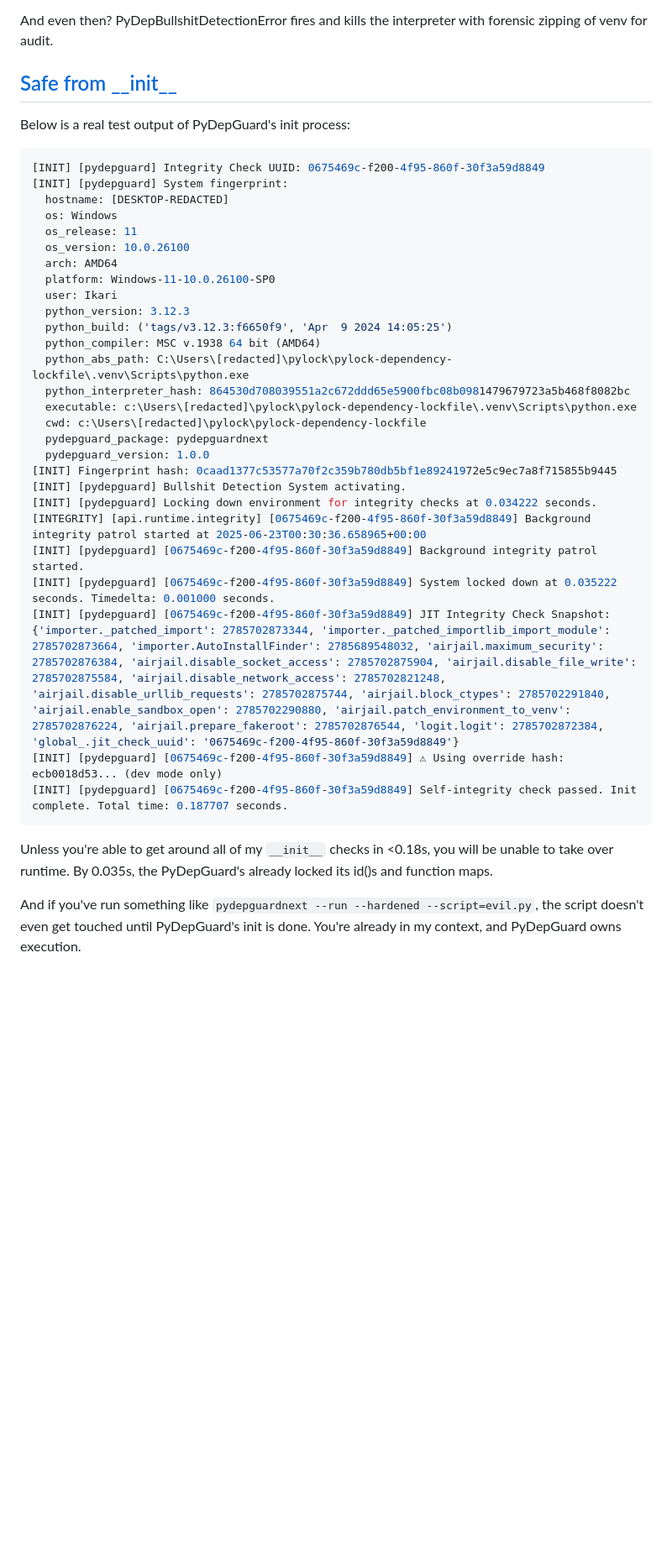
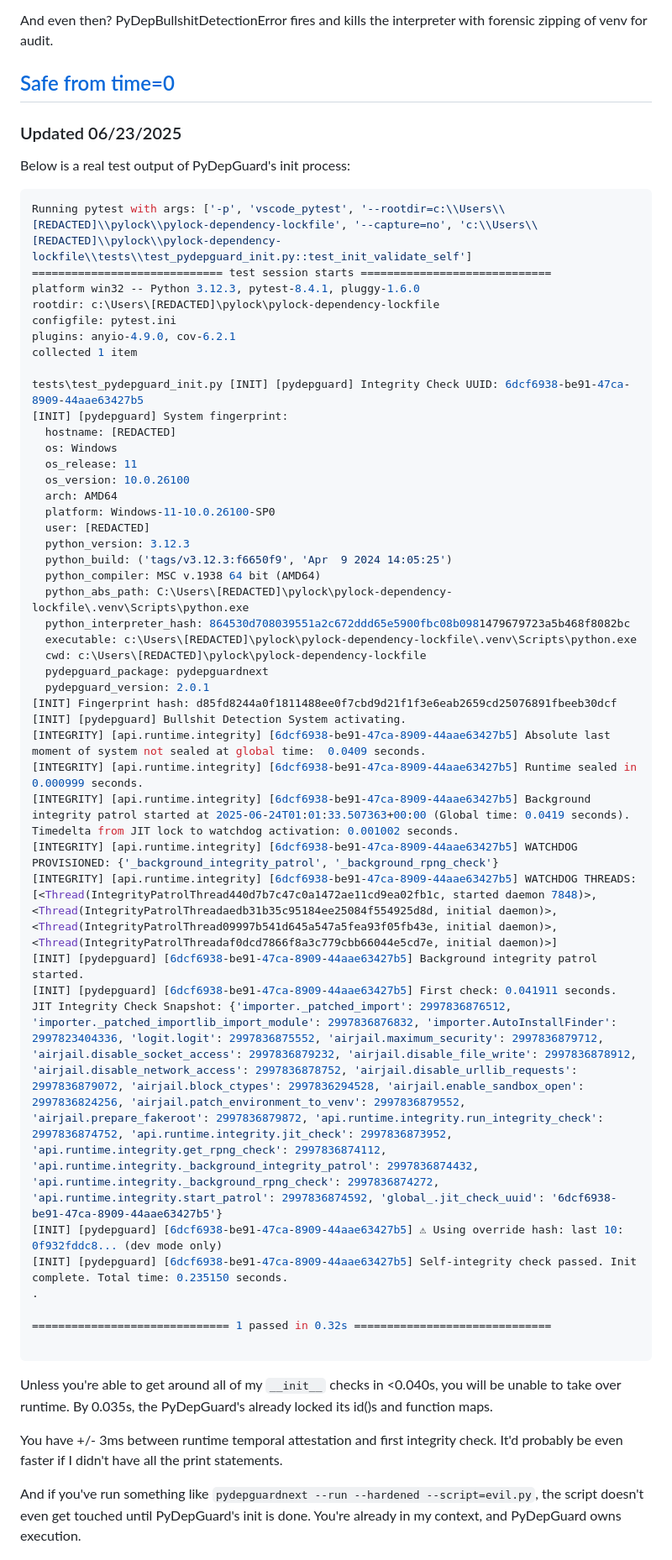
Before and after one commit to nuclear-treestump/pylock-dependency-lockfile, a Markdown page: README.md, the part around the change. Shown: that part at 84% size. Rendered like a GitHub page; blank space fills up the shorter version.

````diff
--- a/README.md
+++ b/README.md
@@ -150,39 +150,58 @@ Only if:
 And even then?
 PyDepBullshitDetectionError fires and kills the interpreter with forensic zipping of venv for audit.
 
-## [Safe from \_\_init__](#init)
+## [Safe from time=0](#init)
+
+### Updated 06/23/2025
+
 Below is a real test output of PyDepGuard's init process:
 ```sh
-[INIT] [pydepguard] Integrity Check UUID: 0675469c-f200-4f95-860f-30f3a59d8849
+Running pytest with args: ['-p', 'vscode_pytest', '--rootdir=c:\\Users\\[REDACTED]\\pylock\\pylock-dependency-lockfile', '--capture=no', 'c:\\Users\\[REDACTED]\\pylock\\pylock-dependency-lockfile\\tests\\test_pydepguard_init.py::test_init_validate_self']
+============================= test session starts =============================
+platform win32 -- Python 3.12.3, pytest-8.4.1, pluggy-1.6.0
+rootdir: c:\Users\[REDACTED]\pylock\pylock-dependency-lockfile
+configfile: pytest.ini
+plugins: anyio-4.9.0, cov-6.2.1
+collected 1 item
+
+tests\test_pydepguard_init.py [INIT] [pydepguard] Integrity Check UUID: 6dcf6938-be91-47ca-8909-44aae63427b5
 [INIT] [pydepguard] System fingerprint:
-  hostname: [DESKTOP-REDACTED]
+  hostname: [REDACTED]
   os: Windows
   os_release: 11
   os_version: 10.0.26100
   arch: AMD64
   platform: Windows-11-10.0.26100-SP0
-  user: Ikari
+  user: [REDACTED]
   python_version: 3.12.3
   python_build: ('tags/v3.12.3:f6650f9', 'Apr  9 2024 14:05:25')
   python_compiler: MSC v.1938 64 bit (AMD64)
-  python_abs_path: C:\Users\[redacted]\pylock\pylock-dependency-lockfile\.venv\Scripts\python.exe
+  python_abs_path: C:\Users\[REDACTED]\pylock\pylock-dependency-lockfile\.venv\Scripts\python.exe
   python_interpreter_hash: 864530d708039551a2c672ddd65e5900fbc08b0981479679723a5b468f8082bc
-  executable: c:\Users\[redacted]\pylock\pylock-dependency-lockfile\.venv\Scripts\python.exe
-  cwd: c:\Users\[redacted]\pylock\pylock-dependency-lockfile
+  executable: c:\Users\[REDACTED]\pylock\pylock-dependency-lockfile\.venv\Scripts\python.exe
+  cwd: c:\Users\[REDACTED]\pylock\pylock-dependency-lockfile
   pydepguard_package: pydepguardnext
-  pydepguard_version: 1.0.0
-[INIT] Fingerprint hash: 0caad1377c53577a70f2c359b780db5bf1e89241972e5c9ec7a8f715855b9445
+  pydepguard_version: 2.0.1
+[INIT] Fingerprint hash: d85fd8244a0f1811488ee0f7cbd9d21f1f3e6eab2659cd25076891fbeeb30dcf
 [INIT] [pydepguard] Bullshit Detection System activating.
-[INIT] [pydepguard] Locking down environment for integrity checks at 0.034222 seconds.
-[INTEGRITY] [api.runtime.integrity] [0675469c-f200-4f95-860f-30f3a59d8849] Background integrity patrol started at 2025-06-23T00:30:36.658965+00:00
-[INIT] [pydepguard] [0675469c-f200-4f95-860f-30f3a59d8849] Background integrity patrol started.
-[INIT] [pydepguard] [0675469c-f200-4f95-860f-30f3a59d8849] System locked down at 0.035222 seconds. Timedelta: 0.001000 seconds.
-[INIT] [pydepguard] [0675469c-f200-4f95-860f-30f3a59d8849] JIT Integrity Check Snapshot: {'importer._patched_import': 2785702873344, 'importer._patched_importlib_import_module': 2785702873664, 'importer.AutoInstallFinder': 2785689548032, 'airjail.maximum_security': 2785702876384, 'airjail.disable_socket_access': 2785702875904, 'airjail.disable_file_write': 2785702875584, 'airjail.disable_network_access': 2785702821248, 'airjail.disable_urllib_requests': 2785702875744, 'airjail.block_ctypes': 2785702291840, 'airjail.enable_sandbox_open': 2785702290880, 'airjail.patch_environment_to_venv': 2785702876224, 'airjail.prepare_fakeroot': 2785702876544, 'logit.logit': 2785702872384, 'global_.jit_check_uuid': '0675469c-f200-4f95-860f-30f3a59d8849'}
-[INIT] [pydepguard] [0675469c-f200-4f95-860f-30f3a59d8849] ⚠ Using override hash: ecb0018d53... (dev mode only)
-[INIT] [pydepguard] [0675469c-f200-4f95-860f-30f3a59d8849] Self-integrity check passed. Init complete. Total time: 0.187707 seconds.
+[INTEGRITY] [api.runtime.integrity] [6dcf6938-be91-47ca-8909-44aae63427b5] Absolute last moment of system not sealed at global time:  0.0409 seconds.
+[INTEGRITY] [api.runtime.integrity] [6dcf6938-be91-47ca-8909-44aae63427b5] Runtime sealed in 0.000999 seconds.
+[INTEGRITY] [api.runtime.integrity] [6dcf6938-be91-47ca-8909-44aae63427b5] Background integrity patrol started at 2025-06-24T01:01:33.507363+00:00 (Global time: 0.0419 seconds). Timedelta from JIT lock to watchdog activation: 0.001002 seconds.
+[INTEGRITY] [api.runtime.integrity] [6dcf6938-be91-47ca-8909-44aae63427b5] WATCHDOG PROVISIONED: {'_background_integrity_patrol', '_background_rpng_check'}
+[INTEGRITY] [api.runtime.integrity] [6dcf6938-be91-47ca-8909-44aae63427b5] WATCHDOG THREADS: [<Thread(IntegrityPatrolThread440d7b7c47c0a1472ae11cd9ea02fb1c, started daemon 7848)>, <Thread(IntegrityPatrolThreadaedb31b35c95184ee25084f554925d8d, initial daemon)>, <Thread(IntegrityPatrolThread09997b541d645a547a5fea93f05fb43e, initial daemon)>, <Thread(IntegrityPatrolThreadaf0dcd7866f8a3c779cbb66044e5cd7e, initial daemon)>]
+[INIT] [pydepguard] [6dcf6938-be91-47ca-8909-44aae63427b5] Background integrity patrol started.
+[INIT] [pydepguard] [6dcf6938-be91-47ca-8909-44aae63427b5] First check: 0.041911 seconds. JIT Integrity Check Snapshot: {'importer._patched_import': 2997836876512, 'importer._patched_importlib_import_module': 2997836876832, 'importer.AutoInstallFinder': 2997823404336, 'logit.logit': 2997836875552, 'airjail.maximum_security': 2997836879712, 'airjail.disable_socket_access': 2997836879232, 'airjail.disable_file_write': 2997836878912, 'airjail.disable_network_access': 2997836878752, 'airjail.disable_urllib_requests': 2997836879072, 'airjail.block_ctypes': 2997836294528, 'airjail.enable_sandbox_open': 2997836824256, 'airjail.patch_environment_to_venv': 2997836879552, 'airjail.prepare_fakeroot': 2997836879872, 'api.runtime.integrity.run_integrity_check': 2997836874752, 'api.runtime.integrity.jit_check': 2997836873952, 'api.runtime.integrity.get_rpng_check': 2997836874112, 'api.runtime.integrity._background_integrity_patrol': 2997836874432, 'api.runtime.integrity._background_rpng_check': 2997836874272, 'api.runtime.integrity.start_patrol': 2997836874592, 'global_.jit_check_uuid': '6dcf6938-be91-47ca-8909-44aae63427b5'}
+[INIT] [pydepguard] [6dcf6938-be91-47ca-8909-44aae63427b5] ⚠ Using override hash: last 10: 0f932fddc8... (dev mode only)
+[INIT] [pydepguard] [6dcf6938-be91-47ca-8909-44aae63427b5] Self-integrity check passed. Init complete. Total time: 0.235150 seconds.
+.
+
+============================== 1 passed in 0.32s ==============================
+
 ```
 
-Unless you're able to get around all of my `__init__` checks in \<0.18s, you will be unable to take over runtime. By 0.035s, the PyDepGuard's already locked its id()s and function maps.
+Unless you're able to get around all of my `__init__` checks in \<0.040s, you will be unable to take over runtime. By 0.035s, the PyDepGuard's already locked its id()s and function maps.
+
+You have +/- 3ms between runtime temporal attestation and first integrity check. It'd probably be even faster if I didn't have all the print statements.
 
 And if you've run something like `pydepguardnext --run --hardened --script=evil.py`, the script doesn't even get touched until PyDepGuard's init is done. You're already in my context, and PyDepGuard owns execution.
 
````
